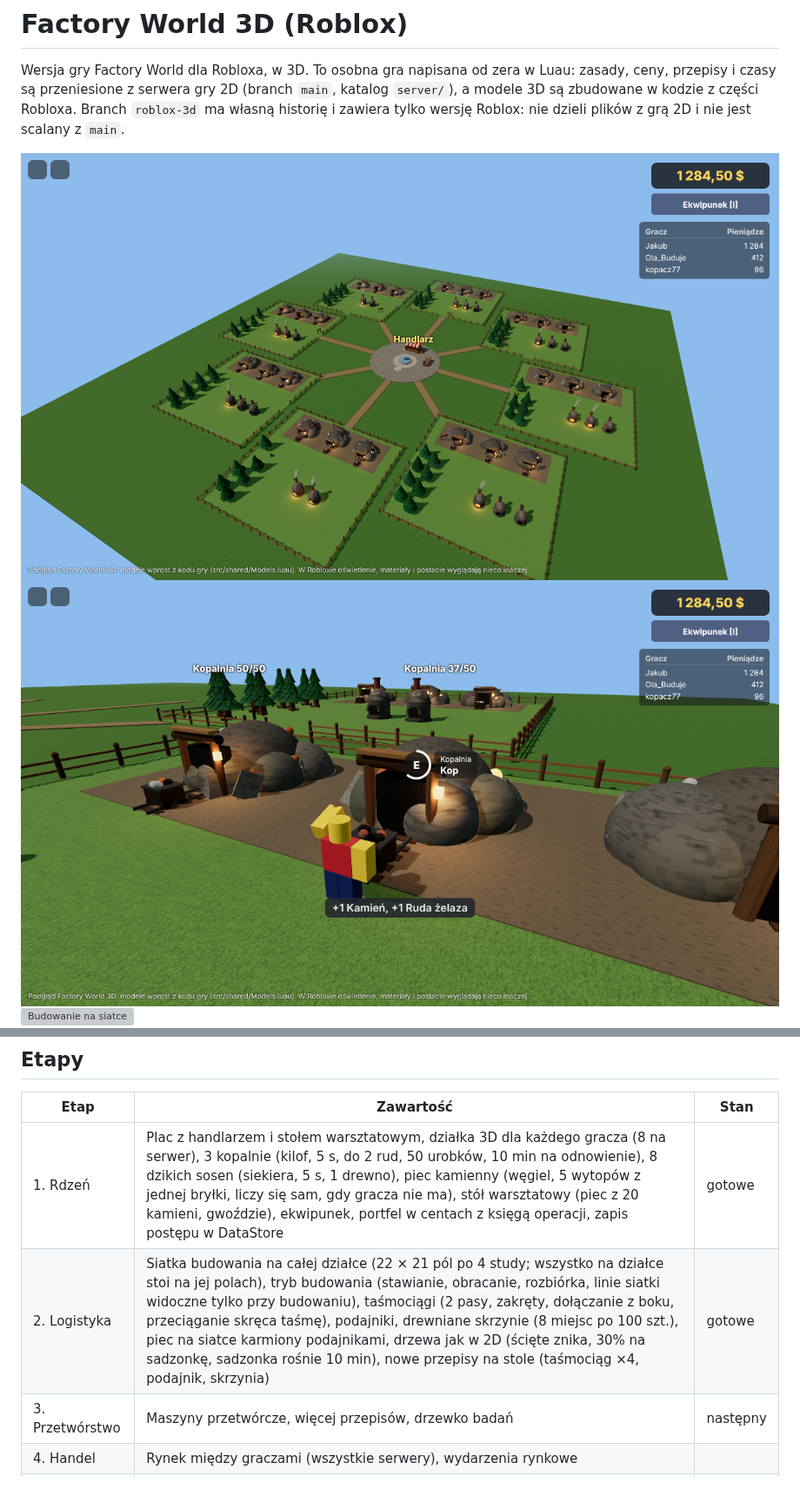
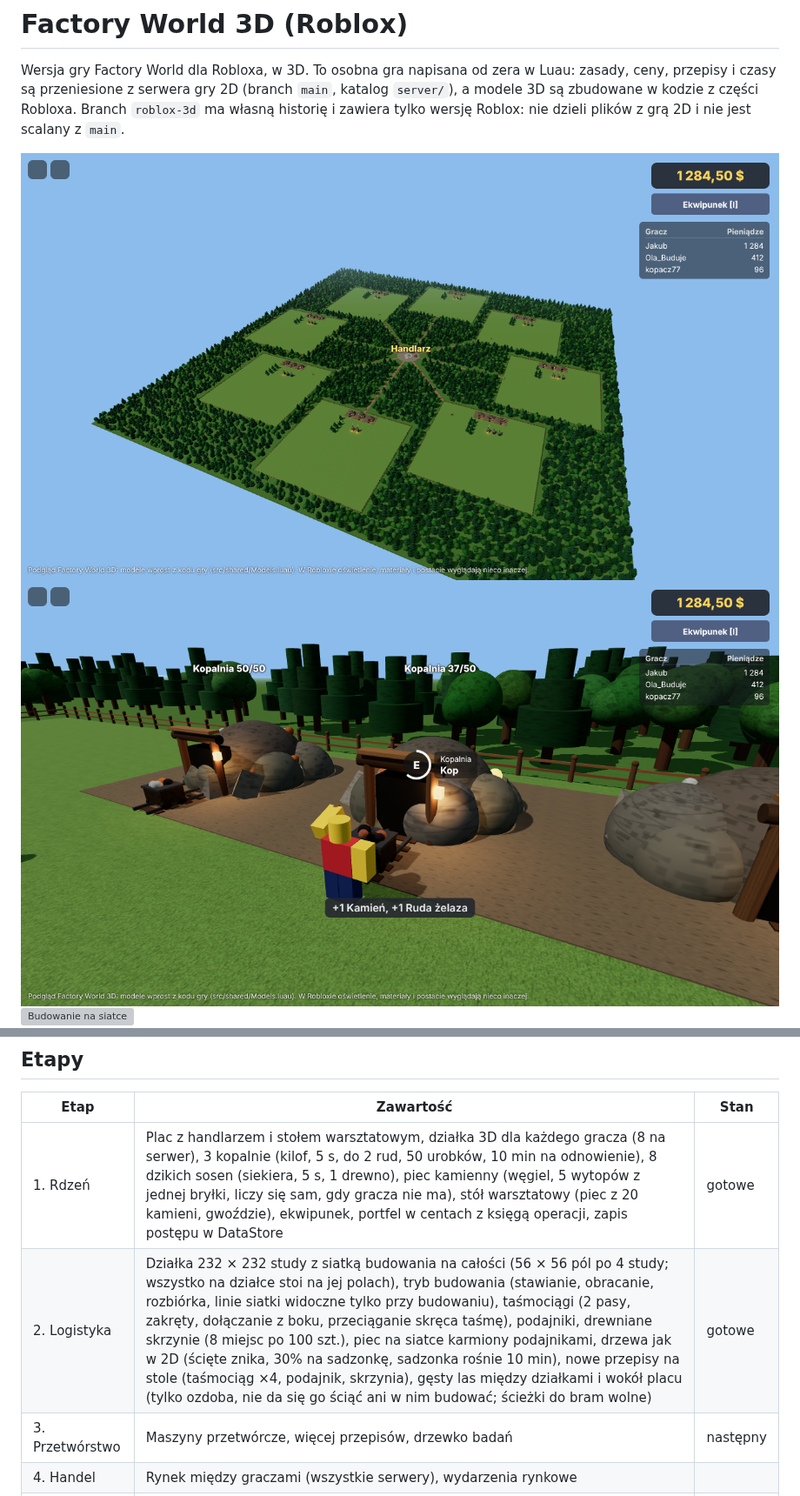
Before and after one commit to JakubOledzki/factory-world, a Markdown page: README.md, 2 parts joined by grey strips. Shown at 87% size. GitHub-like rendering; pictures changed too: docs/screenshots/1-plac-i-dzialki.png, docs/screenshots/2-kopanie-na-dzialce.png; grey boxes are pictures that could not be loaded.

```diff
--- a/README.md
+++ b/README.md
@@ -17,7 +17,7 @@ Zrzuty pochodzą z podglądu w przeglądarce (`tools/preview/`), który rysuje d
 | Etap | Zawartość | Stan |
 | --- | --- | --- |
 | 1. Rdzeń | Plac z handlarzem i stołem warsztatowym, działka 3D dla każdego gracza (8 na serwer), 3 kopalnie (kilof, 5 s, do 2 rud, 50 urobków, 10 min na odnowienie), 8 dzikich sosen (siekiera, 5 s, 1 drewno), piec kamienny (węgiel, 5 wytopów z jednej bryłki, liczy się sam, gdy gracza nie ma), stół warsztatowy (piec z 20 kamieni, gwoździe), ekwipunek, portfel w centach z księgą operacji, zapis postępu w DataStore | gotowe |
-| 2. Logistyka | Siatka budowania na całej działce (22 × 21 pól po 4 study; wszystko na działce stoi na jej polach), tryb budowania (stawianie, obracanie, rozbiórka, linie siatki widoczne tylko przy budowaniu), taśmociągi (2 pasy, zakręty, dołączanie z boku, przeciąganie skręca taśmę), podajniki, drewniane skrzynie (8 miejsc po 100 szt.), piec na siatce karmiony podajnikami, drzewa jak w 2D (ścięte znika, 30% na sadzonkę, sadzonka rośnie 10 min), nowe przepisy na stole (taśmociąg ×4, podajnik, skrzynia) | gotowe |
+| 2. Logistyka | Działka 232 × 232 study z siatką budowania na całości (56 × 56 pól po 4 study; wszystko na działce stoi na jej polach), tryb budowania (stawianie, obracanie, rozbiórka, linie siatki widoczne tylko przy budowaniu), taśmociągi (2 pasy, zakręty, dołączanie z boku, przeciąganie skręca taśmę), podajniki, drewniane skrzynie (8 miejsc po 100 szt.), piec na siatce karmiony podajnikami, drzewa jak w 2D (ścięte znika, 30% na sadzonkę, sadzonka rośnie 10 min), nowe przepisy na stole (taśmociąg ×4, podajnik, skrzynia), gęsty las między działkami i wokół placu (tylko ozdoba, nie da się go ściąć ani w nim budować; ścieżki do bram wolne) | gotowe |
 | 3. Przetwórstwo | Maszyny przetwórcze, więcej przepisów, drzewko badań | następny |
 | 4. Handel | Rynek między graczami (wszystkie serwery), wydarzenia rynkowe | |
 | 5. Świat | Prąd, pociągi, spółki, mapa świata, lepsze modele z Blendera | |
```
Also changed, not shown: other parts of README.md (+1 -1 lines), docs/screenshots/3-piec.png, docs/screenshots/4-handlarz.png, 7 other files.
